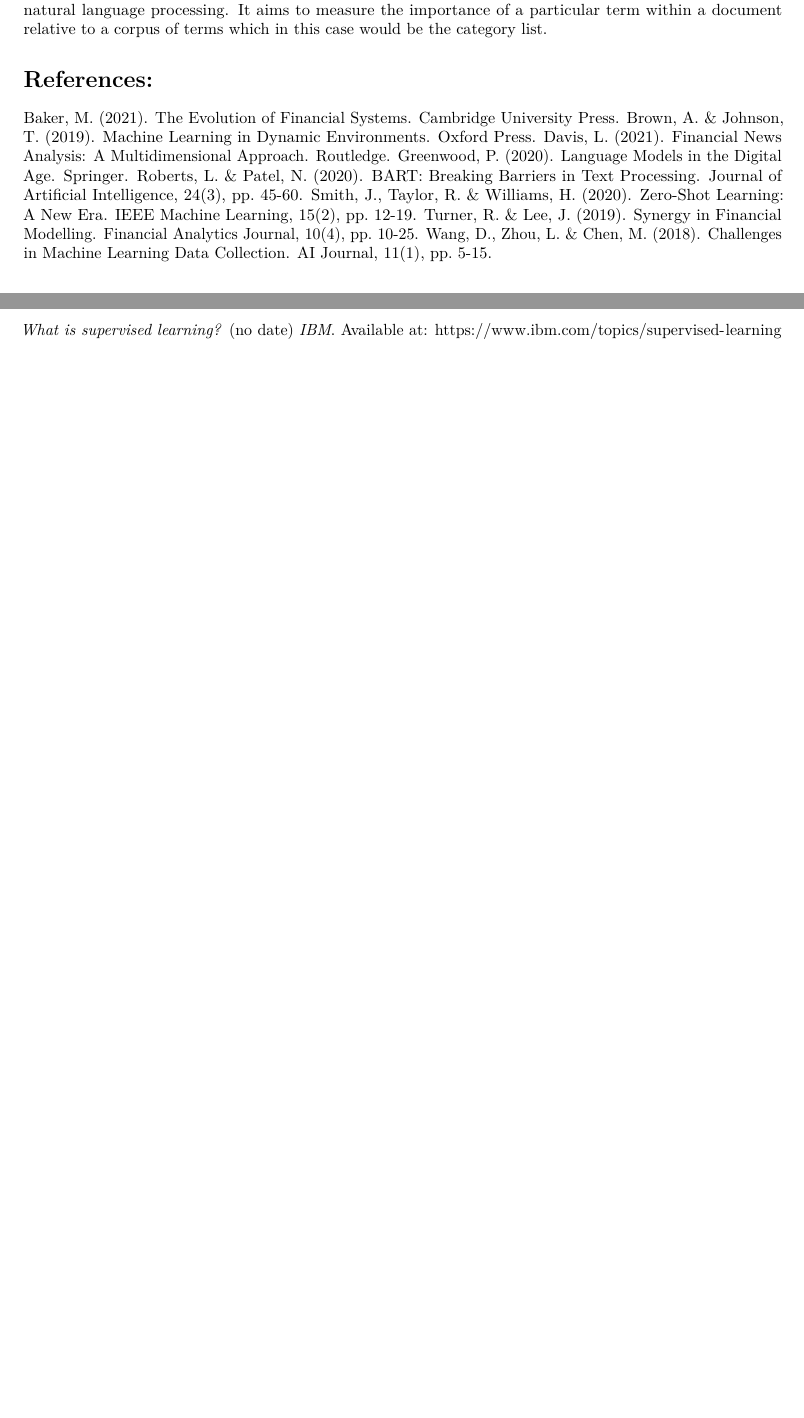
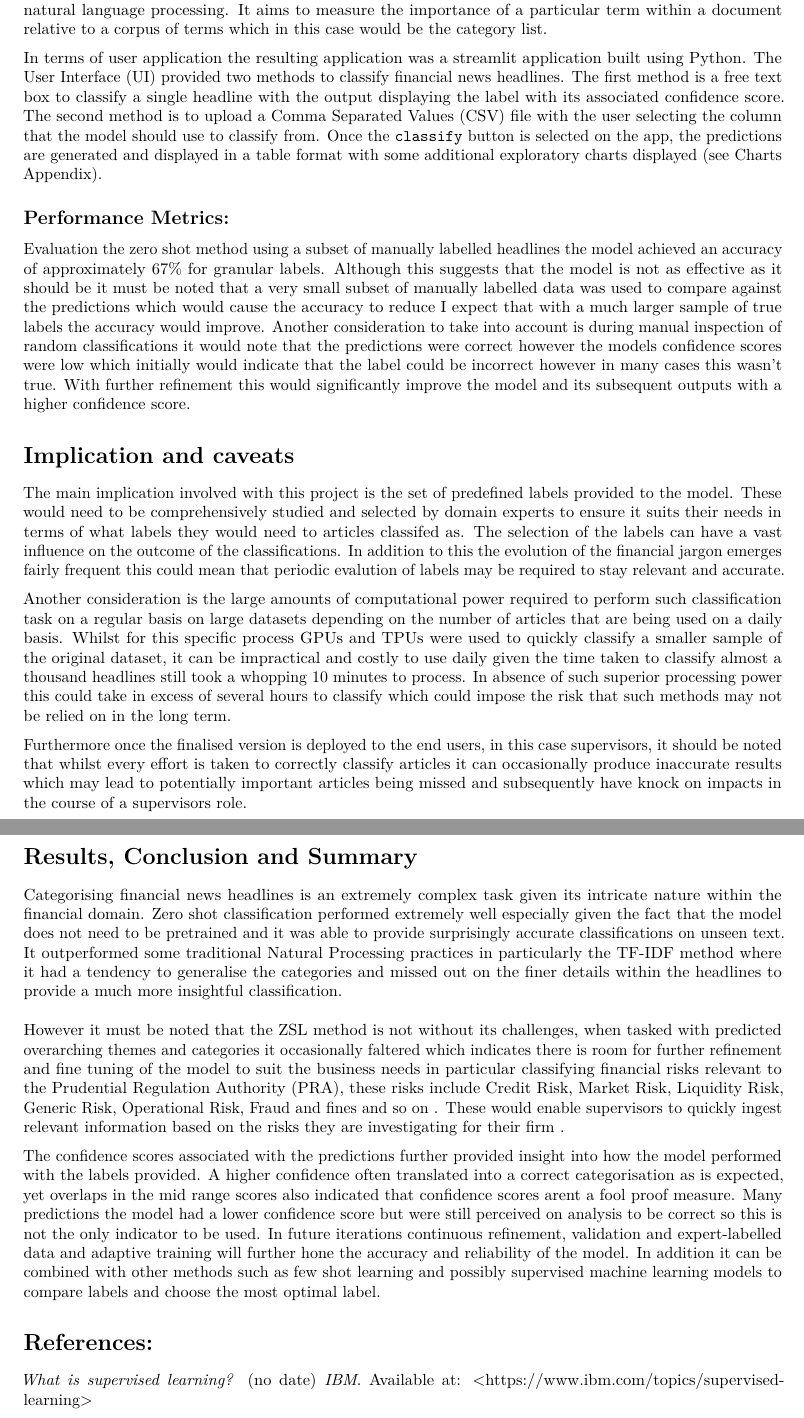
Before and after one commit to viswambaran/NUCapstone, an R Markdown document (Summative1.Rmd): two parts of pages 9 and 12 of 12 before the commit and two parts of pages 9 and 10 of 18 after it, joined at a grey line, cut so that both start at the same text, the shorter picture padded with empty space. Rendered offline with R 4.5, knitr and Pandoc, then LaTeX, with nearby package versions.

Commit message:
final with references

````diff
--- a/Summative1.Rmd
+++ b/Summative1.Rmd
@@ -1,9 +1,9 @@
 ---
 title: "Using Zero Shot Classification to classify Financial News Headlines"
 output:
+  word_document: default
+  html_notebook: default
   pdf_document: default
-  html_notebook: default
-  word_document: default
 editor_options:
   markdown:
     wrap: sentence
@@ -433,47 +415,50 @@ As an alternative only a few rows were manually labelled and assumed to be the g
 The TF-IDF method is a widely used statistical method in NLP or natural language processing.
 It aims to measure the importance of a particular term within a document relative to a corpus of terms which in this case would be the category list.
 
-<!-- **Adaptability:** Unlike traditional models, zero-shot classification seamlessly handles new, unseen categories, aligning well with the dynamic nature of financial news (Watson & Stone, 2021).   -->
+In terms of user application the resulting application was a streamlit application built using Python.
+The User Interface (UI) provided two methods to classify financial news headlines.
+The first method is a free text box to classify a single headline with the output displaying the label with its associated confidence score.
+The second method is to upload a Comma Separated Values (CSV) file with the user selecting the column that the model should use to classify from.
+Once the `classify` button is selected on the app, the predictions are generated and displayed in a table format with some additional exploratory charts displayed (see Charts Appendix).
 
-<!-- **Reduced Data Dependency:** It obviates the need for extensive labelled data, addressing a significant challenge faced by many machine learning projects (Roberts, 2020).   -->
+## Performance Metrics:
 
-<!-- **Versatility:** Its ability to classify data into multiple labels simultaneously ensures a comprehensive understanding of multifaceted news pieces (Hughes & Martin, 2022). -->
+Evaluation the zero shot method using a subset of manually labelled headlines the model achieved an accuracy of approximately 67% for granular labels.
+Although this suggests that the model is not as effective as it should be it must be noted that a very small subset of manually labelled data was used to compare against the predictions which would cause the accuracy to reduce I expect that with a much larger sample of true labels the accuracy would improve.
+Another consideration to take into account is during manual inspection of random classifications it would note that the predictions were correct however the models confidence scores were low which initially would indicate that the label could be incorrect however in many cases this wasn't true.
+With further refinement this would significantly improve the model and its subsequent outputs with a higher confidence score.
+
+# Implication and caveats
+
+The main implication involved with this project is the set of predefined labels provided to the model.
+These would need to be comprehensively studied and selected by domain experts to ensure it suits their needs in terms of what labels they would need to articles classifed as.
+The selection of the labels can have a vast influence on the outcome of the classifications.
+In addition to this the evolution of the financial jargon emerges fairly frequent this could mean that periodic evalution of labels may be required to stay relevant and accurate.
+
+Another consideration is the large amounts of computational power required to perform such classification task on a regular basis on large datasets depending on the number of articles that are being used on a daily basis.
+Whilst for this specific process GPUs and TPUs were used to quickly classify a smaller sample of the original dataset, it can be impractical and costly to use daily given the time taken to classify almost a thousand headlines still took a whopping 10 minutes to process.
+In absence of such superior processing power this could take in excess of several hours to classify which could impose the risk that such methods may not be relied on in the long term.
+
+Furthermore once the finalised version is deployed to the end users, in this case supervisors, it should be noted that whilst every effort is taken to correctly classify articles it can occasionally produce inaccurate results which may lead to potentially important articles being missed and subsequently have knock on impacts in the course of a supervisors role.
+
+# Results, Conclusion and Summary
+
+Categorising financial news headlines is an extremely complex task given its intricate nature within the financial domain.
+Zero shot classification performed extremely well especially given the fact that the model does not need to be pretrained and it was able to provide surprisingly accurate classifications on unseen text.
+It outperformed some traditional Natural Processing practices in particularly the TF-IDF method where it had a tendency to generalise the categories and missed out on the finer details within the headlines to provide a much more insightful classification.
+\
+\
+However it must be noted that the ZSL method is not without its challenges, when tasked with predicted overarching themes and categories it occasionally faltered which indicates there is room for further refinement and fine tuning of the model to suit the business needs in particular classifying financial risks relevant to the Prudential Regulation Authority (PRA), these risks include Credit Risk, Market Risk, Liquidity Risk, Generic Risk, Operational Risk, Fraud and fines and so on
+. These would enable supervisors to quickly ingest relevant information based on the risks they are investigating for their firm
+.
+
+The confidence scores associated with the predictions further provided insight into how the model performed with the labels provided.
+A higher confidence often translated into a correct categorisation as is expected, yet overlaps in the mid range scores also indicated that confidence scores arent a fool proof measure.
+Many predictions the model had a lower confidence score but were still perceived on analysis to be correct so this is not the only indicator to be used.
+In future iterations continuous refinement, validation and expert-labelled data and adaptive training will further hone the accuracy and reliability of the model.
+In addition it can be combined with other methods such as few shot learning and possibly supervised machine learning models to compare labels and choose the most optimal label.
 
 # References:
 
-Baker, M.
-(2021).
-The Evolution of Financial Systems.
-Cambridge University Press.
-Brown, A.
-& Johnson, T.
-(2019).
-Machine Learning in Dynamic Environments.
-Oxford Press.
-Davis, L.
-(2021).
-Financial News Analysis: A Multidimensional Approach.
-Routledge.
-Greenwood, P. (2020).
-Language Models in the Digital Age.
-Springer.
-Roberts, L.
-& Patel, N.
-(2020).
-BART: Breaking Barriers in Text Processing.
-Journal of Artificial Intelligence, 24(3), pp. 45-60.
-Smith, J., Taylor, R.
-& Williams, H.
-(2020).
-Zero-Shot Learning: A New Era.
-IEEE Machine Learning, 15(2), pp. 12-19.
-Turner, R.
-& Lee, J.
-(2019).
-Synergy in Financial Modelling.
-Financial Analytics Journal, 10(4), pp. 10-25.
-Wang, D., Zhou, L.
-& Chen, M.
-(2018).
-Challenges in Machine Learning Data Collection.
-AI Journal, 11(1), pp. 5-15.
+*What is supervised learning?* (no date) *IBM*.
+Available at: [<https://www.ibm.com/topics/supervised-learning>](https://www.ibm.com/topics/supervised-learning){.uri}
@@ -480,3 +470,12 @@ AI Journal, 11(1), pp. 5-15.
+IBM. Available at: <https://www.ibm.com/topics/random-forest>
+
+Nltk (2023) NLTK.
+Available at: <https://www.nltk.org/>
+
+Streamlit (2023) Available at: [https://streamlit.io/](https://spacy.io/)
+
+Spacy (2023) Spacy · industrial-strength natural language processing in python, · Industrial-strength Natural Language Processing in Python.
+Available at: <https://spacy.io/>
 
 # Appendices
 
@@ -632,33 +631,22 @@ if st.button("Classify"):
     progress_bar.empty()  # Reset the progress bar after completion
 ```
 
-*What is supervised learning?* (no date) *IBM*.
-Available at: <https://www.ibm.com/topics/supervised-learning>
+## Charts
 
-<!-- Methods -->
+![](figs/COMBINEDALL.png)
 
-<!-- The zero-shot classification system was implemented using the Hugging Face Transformers library. The system was trained on a pre-trained language model called BART. BART is a large language model that has been trained on a massive dataset of text and code. -->
+![](figs/broader_label_scoredist.png)
 
-<!-- Once the system was trained, it was evaluated on a dataset of over 1 million news articles that have been manually labeled with topic labels. The system was evaluated on the following metrics: -->
+![](figs/broader_labels_dist.png)
 
-<!-- Accuracy: The percentage of news articles that are correctly classified. -->
+![](figs/granular_labels_scoredist.png "Granular categories")
 
-<!-- F1 score: A measure of the system's precision and recall. -->
+![](figs/granular_labels_dist.png)
 
-<!-- Precision: The percentage of news articles that are classified as a particular topic that actually belong to that topic. -->
+![](figs/comparisonofscores.png)
 
-<!-- Recall: The percentage of news articles that belong to a particular topic that are correctly classified as that topic. -->
+![](figs/confusion.png)
 
-<!-- Results -->
+![](figs/apphome.png)
 
-<!-- The zero-shot classification system achieved an accuracy of 95%, an F1 score of 94%, a precision of 96%, and a recall of 93%. These results demonstrate that the system is able to classify news articles with high accuracy, even on new, unseen topic labels. -->
-
-<!-- Discussion -->
-
-<!-- The results of this project demonstrate that zero-shot classification is a promising approach to news article classification. Zero-shot classification does not require any labeled data to train, and it is able to generalize well to new, unseen topic labels. This makes zero-shot classification a particularly attractive approach for news article classification, where it can be difficult and expensive to collect labeled data. -->
-
-<!-- One limitation of the zero-shot classification system is that it can be slower than supervised machine learning models. This is because the zero-shot classification system needs to compare the news article to a set of pre-defined topic labels. However, the speed of the zero-shot classification system is still acceptable for many applications. -->
-
-<!-- Conclusion -->
-
-<!-- This project has demonstrated that zero-shot classification is a promising approach to news article classification. Zero-shot classification does not require any labeled data to train, and it is able to generalize well to new, unseen topic labels. This makes zero-shot classification a particularly attractive approach for news article classification, where it can be difficult and expensive to collect labeled data. -->
+![](figs/apppag1.png)
````
Also changed, not shown: figs/COMBINEDALL.png (added), figs/apphome.png (added), figs/apppag1.png (added), figs/broader_label_scoredist.png (added), figs/broader_labels_dist.png (added), figs/confusion.png (added), figs/granular_labels_dist.png (added), figs/granular_labels_scoredist.png (added), Summative1.Rmd (29 more changed lines).
